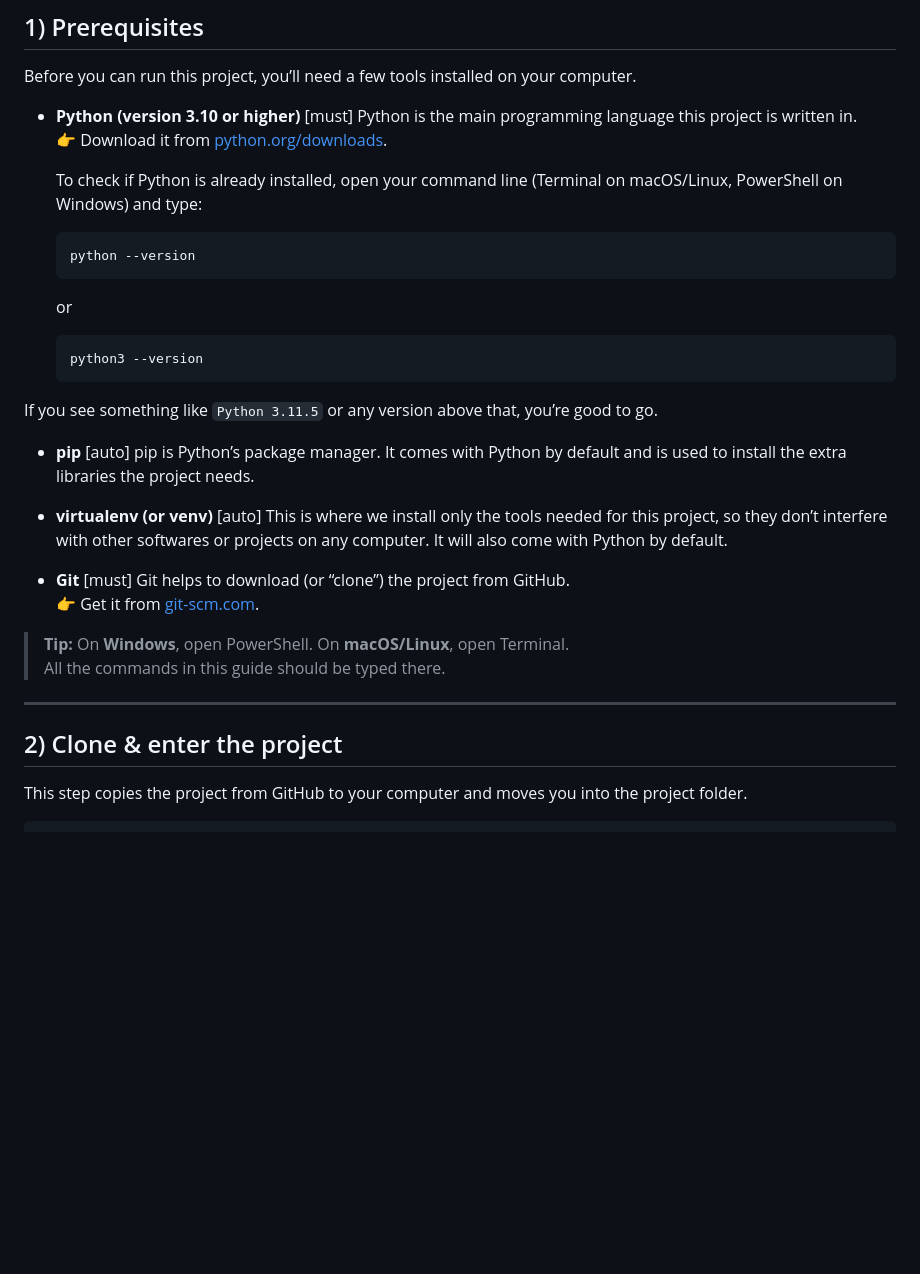
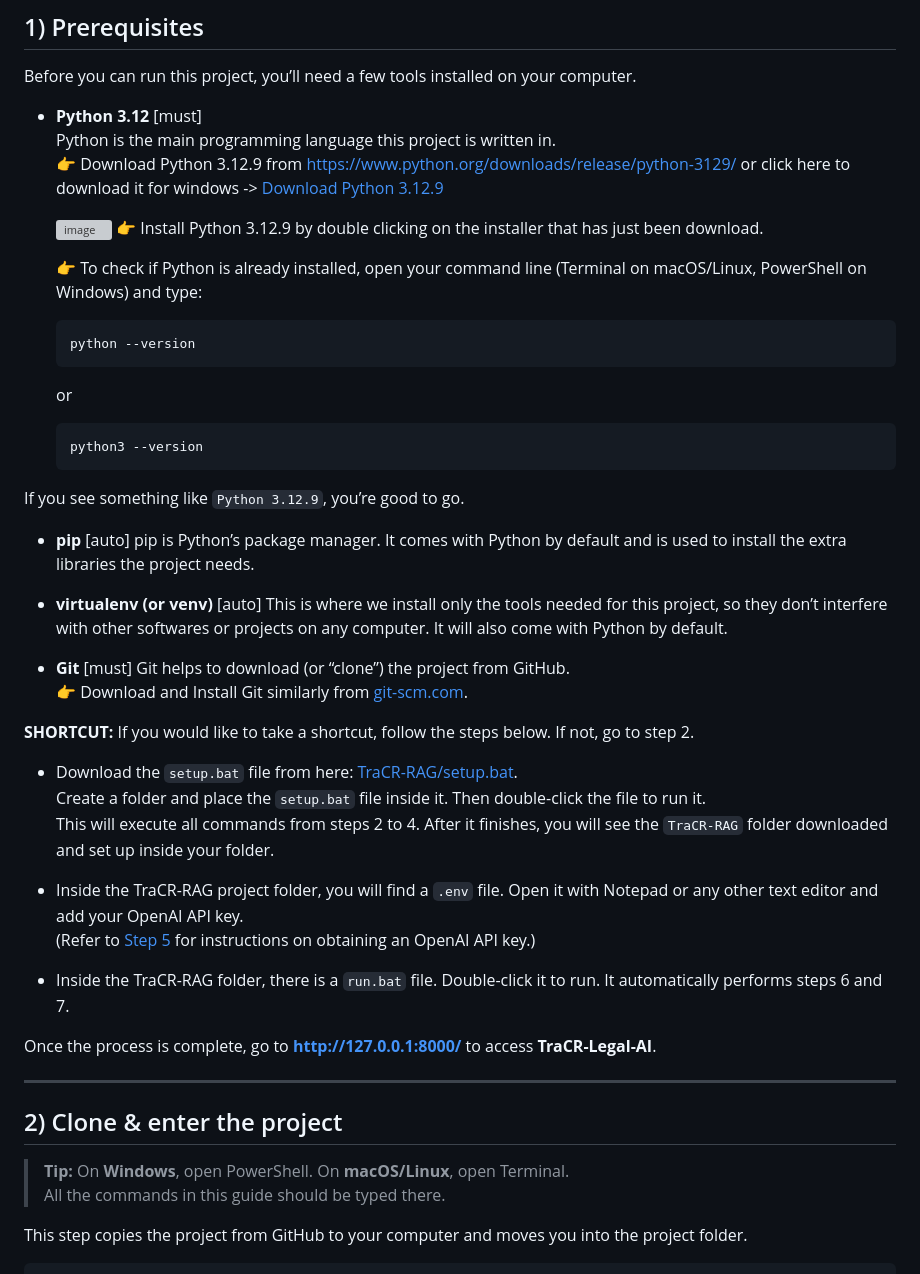
Before and after one commit to TraCR-National-UTC/TraCR-RAG, a Markdown page: README.md, the part around the change. Drawn GitHub-style; blank space fills up the shorter version; grey boxes are pictures that could not be loaded.

Commit message:
Update README.md with bat file run instructions

````diff
--- a/README.md
+++ b/README.md
@@ -8,11 +8,14 @@ This project develops a Retrieval-Augmented Generation (RAG) powered Large Langu
 
 Before you can run this project, you’ll need a few tools installed on your computer.
 
-- **Python (version 3.10 or higher)**  [must]
+- **Python 3.12**  [must] <br>
   Python is the main programming language this project is written in.
-  👉 Download it from [python.org/downloads](https://www.python.org/downloads/).
+  👉 Download Python 3.12.9 from [https://www.python.org/downloads/release/python-3129/](https://www.python.org/downloads/release/python-3129/) or click here to download it for windows -> [Download Python 3.12.9](https://www.python.org/ftp/python/3.12.9/python-3.12.9-amd64.exe)
 
-  To check if Python is already installed, open your command line (Terminal on macOS/Linux, PowerShell on Windows) and type:
+  <img width="1186" height="421" alt="image" src="https://github.com/user-attachments/assets/ba22a3f8-abb2-489d-a818-497c4c84ac22" />
+  👉 Install Python 3.12.9 by double clicking on the installer that has just been download.
+
+  👉 To check if Python is already installed, open your command line (Terminal on macOS/Linux, PowerShell on Windows) and type:
   ```bash
   python --version
   ```
@@ -22,7 +25,7 @@ Before you can run this project, you’ll need a few tools installed on your com
   python3 --version
   ```
 
-If you see something like `Python 3.11.5` or any version above that, you’re good to go.
+If you see something like `Python 3.12.9`, you’re good to go.
 
 - **pip**  [auto]
   pip is Python’s package manager.
@@ -34,13 +37,27 @@ If you see something like `Python 3.11.5` or any version above that, you’re go
 
 - **Git**  [must]
   Git helps to download (or “clone”) the project from GitHub.
-  👉 Get it from [git-scm.com](https://git-scm.com/downloads).
+  👉 Download and Install Git similarly from [git-scm.com](https://git-scm.com/downloads).
 
-> **Tip:** On **Windows**, open PowerShell. On **macOS/Linux**, open Terminal.
-> All the commands in this guide should be typed there.
+**SHORTCUT:**
+If you would like to take a shortcut, follow the steps below. If not, go to step 2.
+- Download the `setup.bat` file from here: [TraCR-RAG/setup.bat](https://github.com/TraCR-National-UTC/TraCR-RAG/blob/main/setup.bat).
+  Create a folder and place the `setup.bat` file inside it. Then double-click the file to run it.
+  This will execute all commands from steps 2 to 4. After it finishes, you will see the `TraCR-RAG` folder downloaded and set up inside your folder.
+
+- Inside the TraCR-RAG project folder, you will find a `.env` file. Open it with Notepad or any other text editor and add your OpenAI API key.
+  (Refer to [Step 5](https://github.com/TraCR-National-UTC/TraCR-RAG/edit/main/README.md#5-configuration-environment-variables) for instructions on obtaining an OpenAI API key.)
+
+- Inside the TraCR-RAG folder, there is a `run.bat` file. Double-click it to run. It automatically performs steps 6 and 7.
+
+Once the process is complete, go to **http://127.0.0.1:8000/** to access **TraCR-Legal-AI**.
+
+
 
 ---
 ## 2) Clone & enter the project
+> **Tip:** On **Windows**, open PowerShell. On **macOS/Linux**, open Terminal.
+> All the commands in this guide should be typed there.
 
 This step copies the project from GitHub to your computer and moves you into the project folder.
 
````
